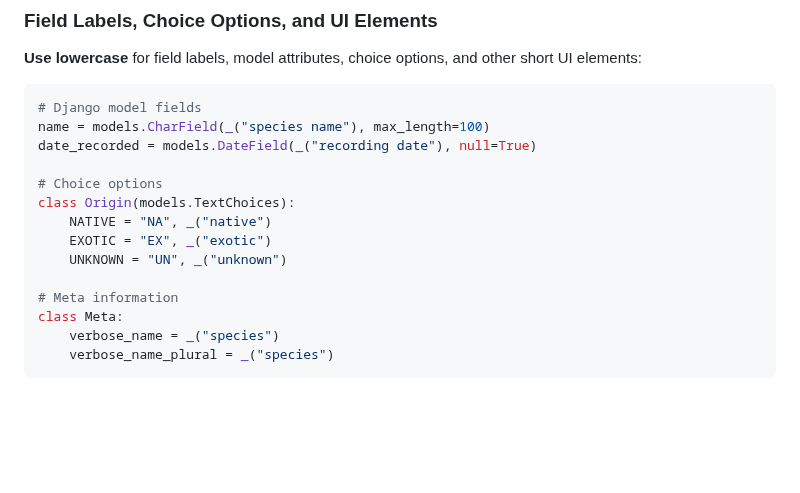
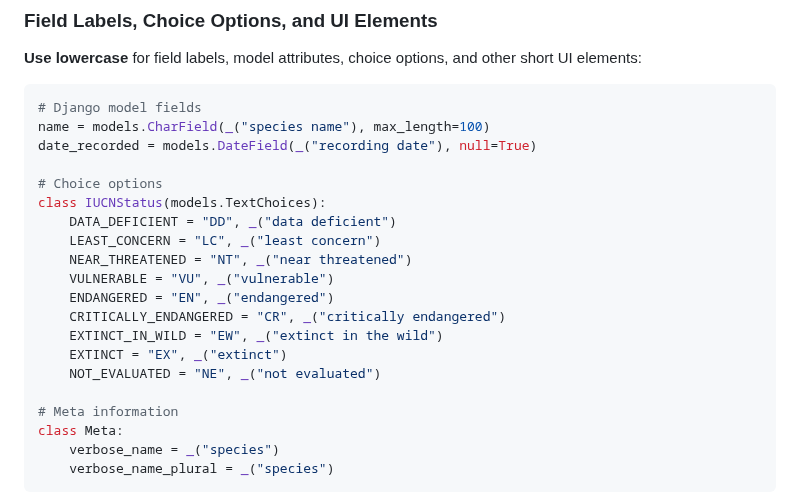
Before and after one commit to juanpac96/GibdetColombiaChapter_UrbanTreeObservatory, a Markdown page: docs/translation-style-guide.md, the part around the change. Drawn GitHub-style; blank space fills up the shorter version.

Commit message:
Update examples in i18n strategy and translation style guides
- Renamed `EstablishmentMeans` to `Origin` in `i18n-strategy-guide.md`.
- Updated `translation-style-guide.md` to replace `Origin` with `IUCNStatus`.

```diff
--- a/docs/translation-style-guide.md
+++ b/docs/translation-style-guide.md
@@ -25,10 +25,16 @@ name = models.CharField(_("species name"), max_length=100)
 date_recorded = models.DateField(_("recording date"), null=True)
 
 # Choice options
-class Origin(models.TextChoices):
-    NATIVE = "NA", _("native")
-    EXOTIC = "EX", _("exotic")
-    UNKNOWN = "UN", _("unknown")
+class IUCNStatus(models.TextChoices):
+    DATA_DEFICIENT = "DD", _("data deficient")
+    LEAST_CONCERN = "LC", _("least concern")
+    NEAR_THREATENED = "NT", _("near threatened")
+    VULNERABLE = "VU", _("vulnerable")
+    ENDANGERED = "EN", _("endangered")
+    CRITICALLY_ENDANGERED = "CR", _("critically endangered")
+    EXTINCT_IN_WILD = "EW", _("extinct in the wild")
+    EXTINCT = "EX", _("extinct")
+    NOT_EVALUATED = "NE", _("not evaluated")
 
 # Meta information
 class Meta:
```
Also changed, not shown: docs/i18n-strategy-guide.md (+2 -2 lines).
